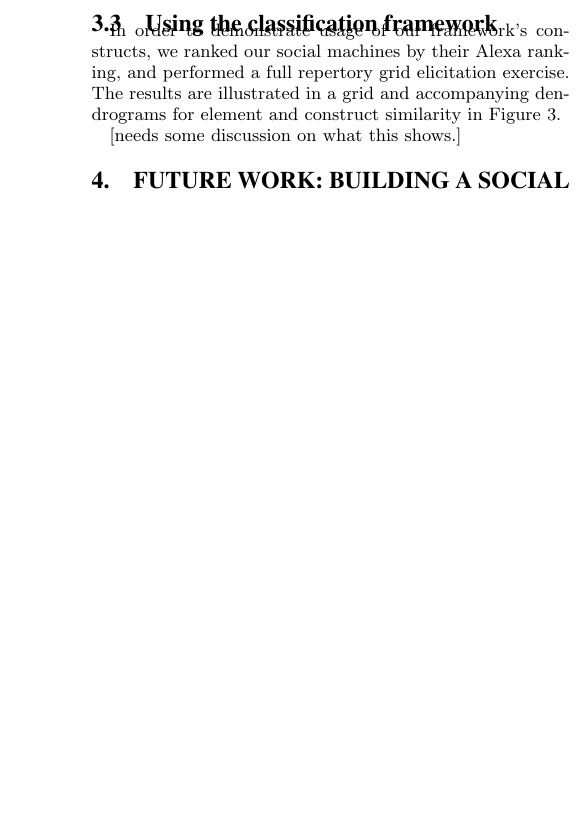
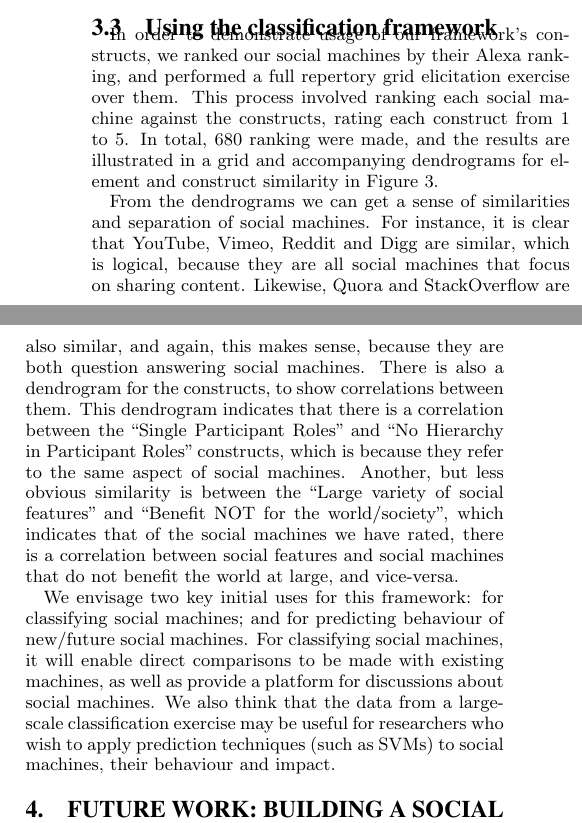
Before and after one commit to sociam/social-machines-classification, a LaTeX paper (latex/paper_new.tex): part of one column of page 6 of 7 before the commit and two parts of the columns of page 6 of 8 after it, the two joined at a grey line, cut so that both start at the same text, the shorter picture padded with empty space. Compiled offline with pdfLaTeX.

Commit message:
Added more about using the framework

```diff
--- a/latex/paper_new.tex
+++ b/latex/paper_new.tex
@@ -480,7 +480,9 @@
 \subsection{Using the classification framework}
 
 In order to demonstrate usage of our framework's constructs, we ranked our social machines
-by their Alexa ranking, and performed a full repertory grid elicitation exercise. The
+by their Alexa ranking, and performed a full repertory grid elicitation exercise over them.
+This process involved ranking each social machine against the constructs, rating each construct
+from 1 to 5. In total, 680 ranking were made, and the
 results are illustrated in a grid and accompanying dendrograms for element and construct
 similarity in Figure~\ref{dendrogram}.
 
@@ -491,7 +493,25 @@
 \end{center}
 \end{figure*}
 
-[needs some discussion on what this shows.]
+From the dendrograms we can get a sense of similarities and separation of social machines. For
+instance, it is clear that YouTube, Vimeo, Reddit and Digg are similar, which is logical, because
+they are all social machines that focus on sharing content. Likewise, Quora and StackOverflow
+are also similar, and again, this makes sense, because they are both question answering social
+machines. There is also a dendrogram for the constructs, to show correlations between them. This
+dendrogram indicates that there is a correlation between the ``Single Participant Roles'' and
+``No Hierarchy in Participant Roles'' constructs, which is because they refer to the same
+aspect of social machines. Another, but less obvious similarity is between the ``Large variety of
+social features'' and ``Benefit NOT for the world/society'', which indicates that of the social
+machines we have rated, there is a correlation between social features and social machines that
+do not benefit the world at large, and vice-versa.
+
+We envisage two key initial uses for this framework: for classifying social machines; and for
+predicting behaviour of new/future social machines. For classifying social machines, it will
+enable direct comparisons to be made with existing machines, as well as provide a platform
+for discussions about social machines. We also think that the data from a large-scale classification
+exercise may be useful for researchers who wish to apply prediction techniques (such as SVMs)
+to social machines, their behaviour and impact.
+
 
 \section{Future work: building a social machine around the classification framework}
 
```
